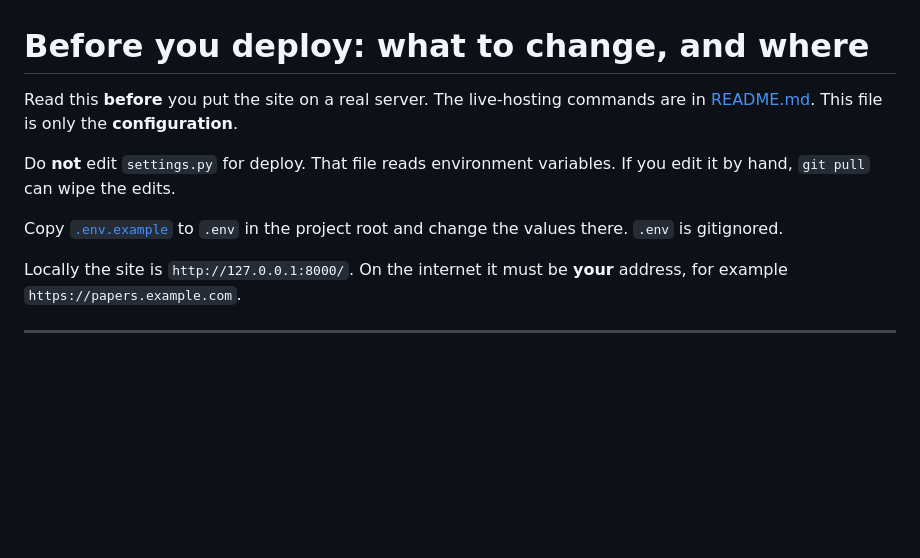
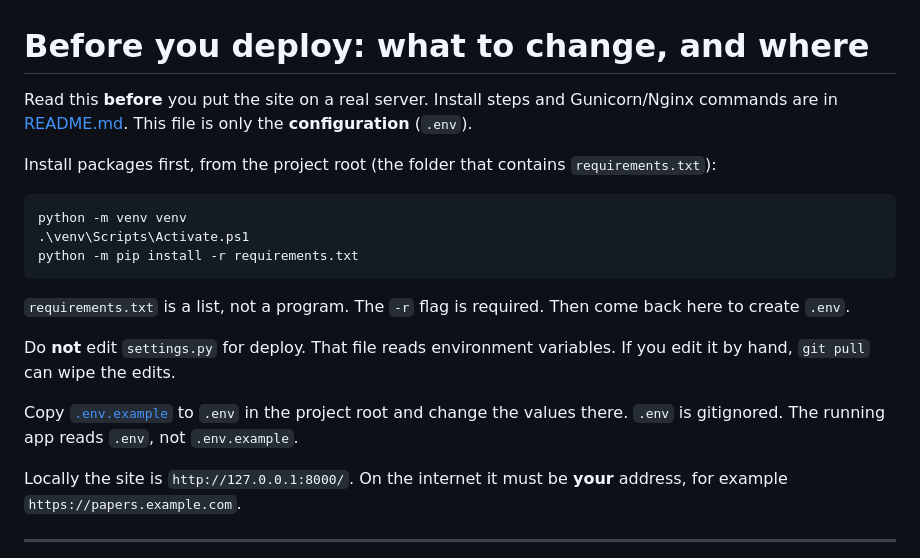
Before and after one commit to nadibiniyam17-ops/submissionv2, a Markdown page: setup.md, the part around the change. GitHub-like rendering; blank space fills up the shorter version.

````diff
--- a/setup.md
+++ b/setup.md
@@ -1,10 +1,20 @@
 # Before you deploy: what to change, and where
 
-Read this **before** you put the site on a real server. The live-hosting commands are in [README.md](README.md). This file is only the **configuration**.
+Read this **before** you put the site on a real server. Install steps and Gunicorn/Nginx commands are in [README.md](README.md). This file is only the **configuration** (`.env`).
+
+Install packages first, from the project root (the folder that contains `requirements.txt`):
+
+```powershell
+python -m venv venv
+.\venv\Scripts\Activate.ps1
+python -m pip install -r requirements.txt
+```
+
+`requirements.txt` is a list, not a program. The `-r` flag is required. Then come back here to create `.env`.
 
 Do **not** edit `settings.py` for deploy. That file reads environment variables. If you edit it by hand, `git pull` can wipe the edits.
 
-Copy [`.env.example`](.env.example) to `.env` in the project root and change the values there. `.env` is gitignored.
+Copy [`.env.example`](.env.example) to `.env` in the project root and change the values there. `.env` is gitignored. The running app reads `.env`, not `.env.example`.
 
 Locally the site is `http://127.0.0.1:8000/`. On the internet it must be **your** address, for example `https://papers.example.com`.
 
````
Also changed, not shown: README.md (+45 -20 lines).
